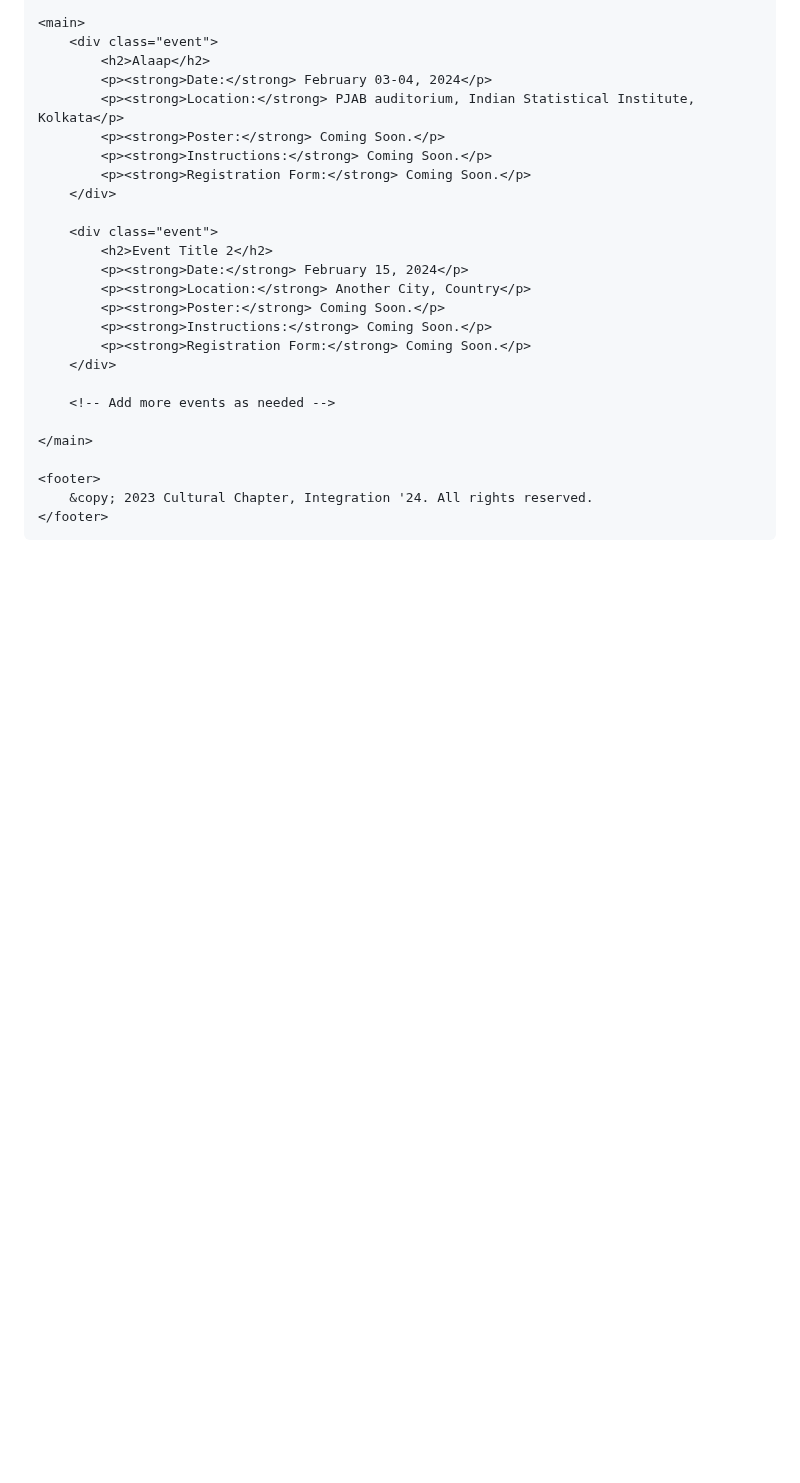
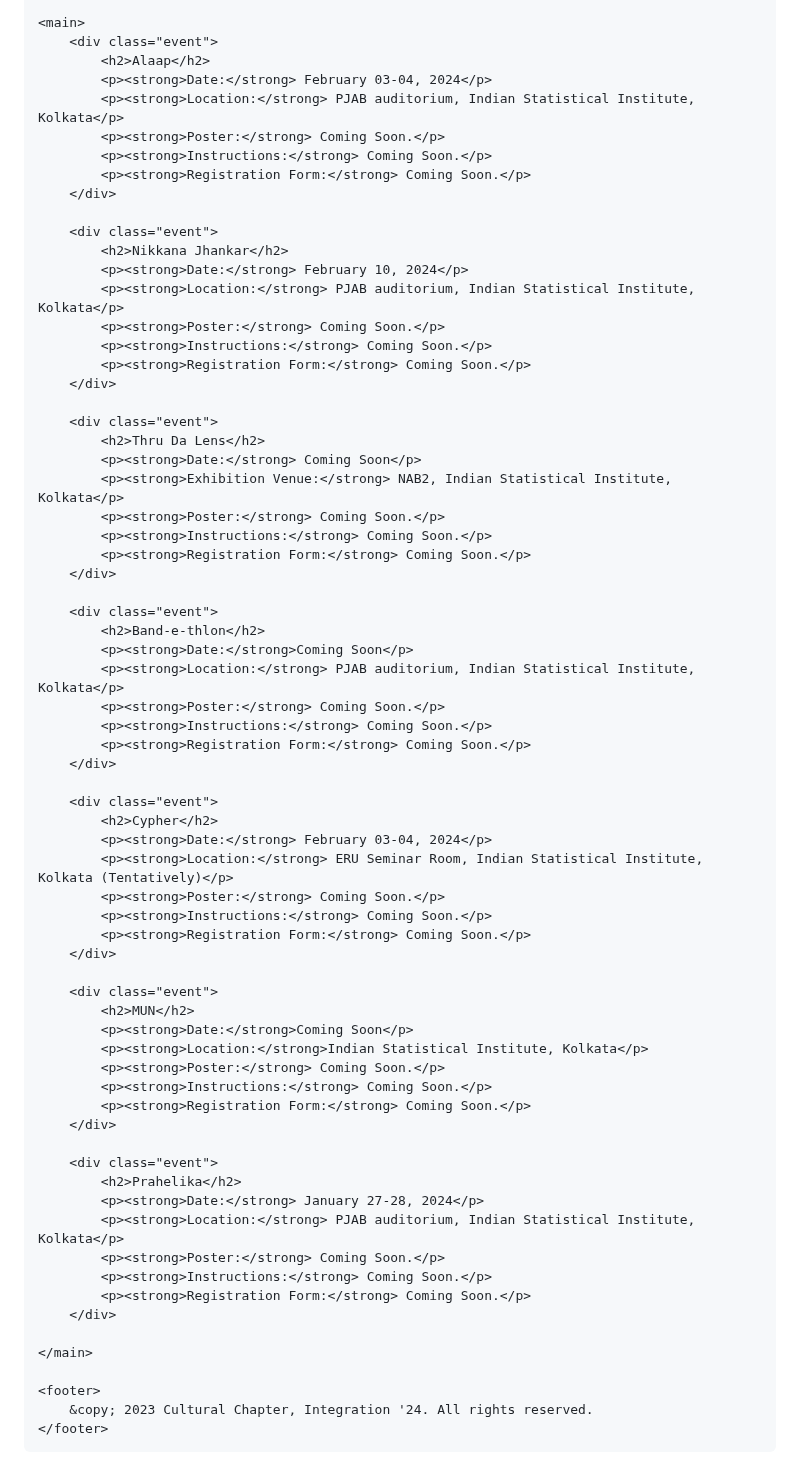
Before and after one commit to Integration-ISIK/cultural-2024-website, a Markdown page: README.md, the part around the change. GitHub-like rendering; blank space fills up the shorter version.

```diff
--- a/README.md
+++ b/README.md
@@ -131,15 +131,58 @@
         </div>
 
         <div class="event">
-            <h2>Event Title 2</h2>
-            <p><strong>Date:</strong> February 15, 2024</p>
-            <p><strong>Location:</strong> Another City, Country</p>
+            <h2>Nikkana Jhankar</h2>
+            <p><strong>Date:</strong> February 10, 2024</p>
+            <p><strong>Location:</strong> PJAB auditorium, Indian Statistical Institute, Kolkata</p>
             <p><strong>Poster:</strong> Coming Soon.</p>
             <p><strong>Instructions:</strong> Coming Soon.</p>
             <p><strong>Registration Form:</strong> Coming Soon.</p>
         </div>
 
-        <!-- Add more events as needed -->
+        <div class="event">
+            <h2>Thru Da Lens</h2>
+            <p><strong>Date:</strong> Coming Soon</p>
+            <p><strong>Exhibition Venue:</strong> NAB2, Indian Statistical Institute, Kolkata</p>
+            <p><strong>Poster:</strong> Coming Soon.</p>
+            <p><strong>Instructions:</strong> Coming Soon.</p>
+            <p><strong>Registration Form:</strong> Coming Soon.</p>
+        </div>
+
+        <div class="event">
+            <h2>Band-e-thlon</h2>
+            <p><strong>Date:</strong>Coming Soon</p>
+            <p><strong>Location:</strong> PJAB auditorium, Indian Statistical Institute, Kolkata</p>
+            <p><strong>Poster:</strong> Coming Soon.</p>
+            <p><strong>Instructions:</strong> Coming Soon.</p>
+            <p><strong>Registration Form:</strong> Coming Soon.</p>
+        </div>
+
+        <div class="event">
+            <h2>Cypher</h2>
+            <p><strong>Date:</strong> February 03-04, 2024</p>
+            <p><strong>Location:</strong> ERU Seminar Room, Indian Statistical Institute, Kolkata (Tentatively)</p>
+            <p><strong>Poster:</strong> Coming Soon.</p>
+            <p><strong>Instructions:</strong> Coming Soon.</p>
+            <p><strong>Registration Form:</strong> Coming Soon.</p>
+        </div>
+
+        <div class="event">
+            <h2>MUN</h2>
+            <p><strong>Date:</strong>Coming Soon</p>
+            <p><strong>Location:</strong>Indian Statistical Institute, Kolkata</p>
+            <p><strong>Poster:</strong> Coming Soon.</p>
+            <p><strong>Instructions:</strong> Coming Soon.</p>
+            <p><strong>Registration Form:</strong> Coming Soon.</p>
+        </div>
+
+        <div class="event">
+            <h2>Prahelika</h2>
+            <p><strong>Date:</strong> January 27-28, 2024</p>
+            <p><strong>Location:</strong> PJAB auditorium, Indian Statistical Institute, Kolkata</p>
+            <p><strong>Poster:</strong> Coming Soon.</p>
+            <p><strong>Instructions:</strong> Coming Soon.</p>
+            <p><strong>Registration Form:</strong> Coming Soon.</p>
+        </div>
 
     </main>
 
```
